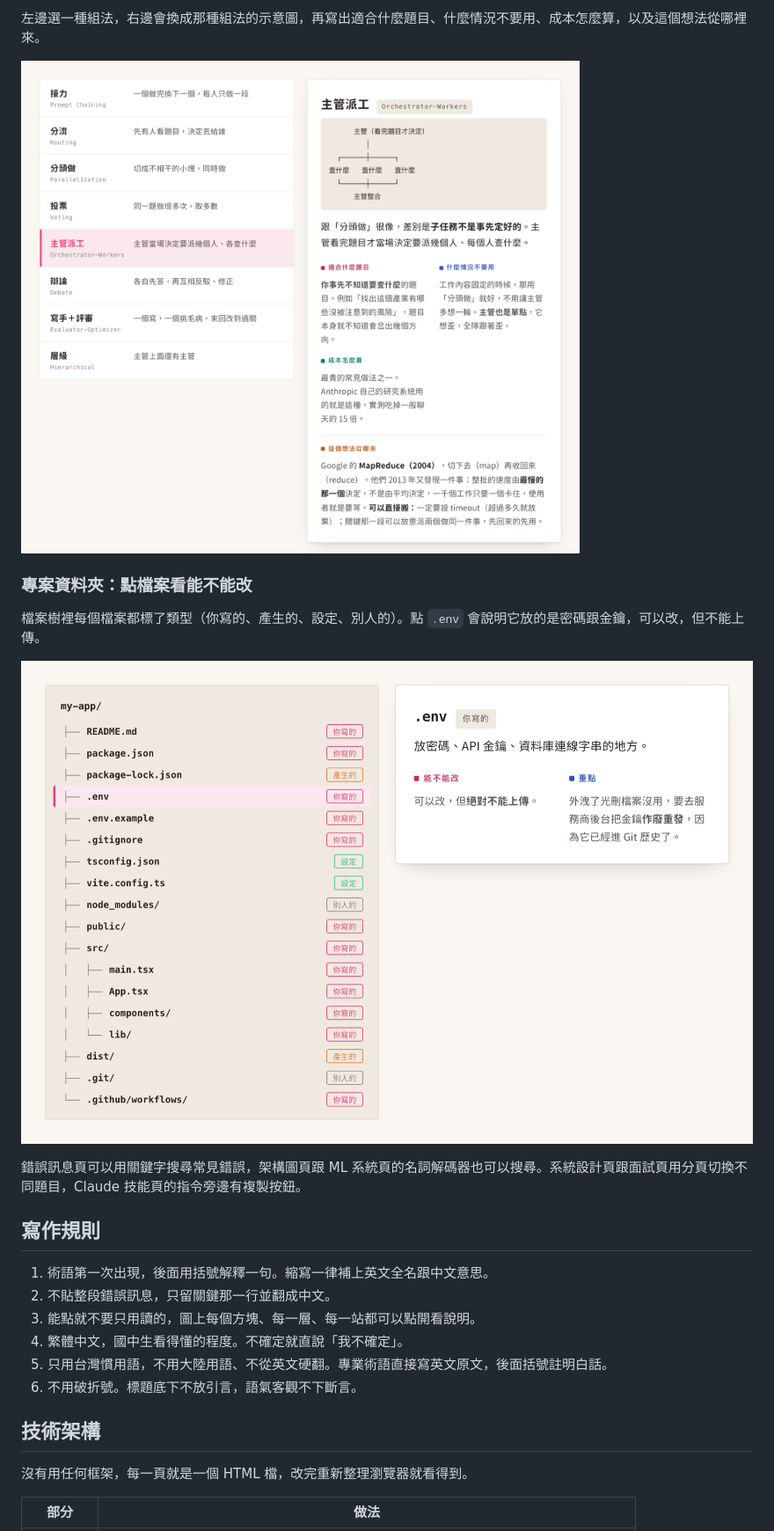
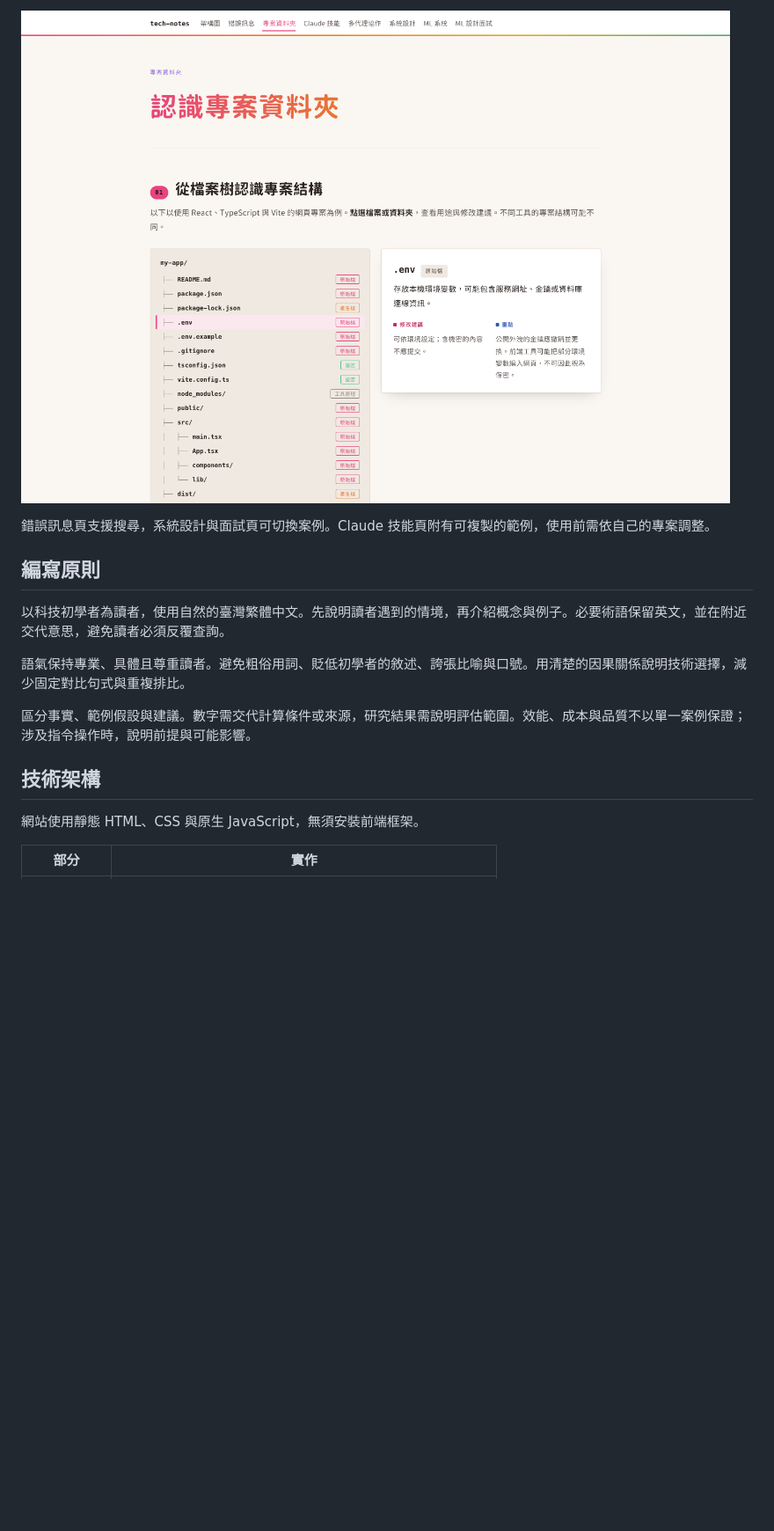
Before and after one commit to hsuiris/tech-notes, a Markdown page: README.md, the part around one of its changes. Shown at 88% size. GitHub-like rendering; pictures changed too: docs/screenshots/agents-boss.png, docs/screenshots/project-env.png; blank space fills up the shorter version.

```diff
--- a/README.md
+++ b/README.md
@@ -38,28 +33,19 @@
 
-左邊選一種組法，右邊會換成那種組法的示意圖，再寫出適合什麼題目、什麼情況不要用、成本怎麼算，以及這個想法從哪裡來。
+![專案資料夾頁的環境設定說明](docs/screenshots/project-env.png)
 
-![AI 大軍頁，選了主管派工之後的說明卡](docs/screenshots/agents-boss.png)
+錯誤訊息頁支援搜尋，系統設計與面試頁可切換案例。Claude 技能頁附有可複製的範例，使用前需依自己的專案調整。
 
-### 專案資料夾：點檔案看能不能改
+## 編寫原則
 
-檔案樹裡每個檔案都標了類型（你寫的、產生的、設定、別人的）。點 `.env` 會說明它放的是密碼跟金鑰，可以改，但不能上傳。
+以科技初學者為讀者，使用自然的臺灣繁體中文。先說明讀者遇到的情境，再介紹概念與例子。必要術語保留英文，並在附近交代意思，避免讀者必須反覆查詢。
 
-![專案資料夾頁，點開 .env 之後的說明](docs/screenshots/project-env.png)
+語氣保持專業、具體且尊重讀者。避免粗俗用詞、貶低初學者的敘述、誇張比喻與口號。用清楚的因果關係說明技術選擇，減少固定對比句式與重複排比。
 
-錯誤訊息頁可以用關鍵字搜尋常見錯誤，架構圖頁跟 ML 系統頁的名詞解碼器也可以搜尋。系統設計頁跟面試頁用分頁切換不同題目，Claude 技能頁的指令旁邊有複製按鈕。
-
-## 寫作規則
-
-1. 術語第一次出現，後面用括號解釋一句。縮寫一律補上英文全名跟中文意思。
-2. 不貼整段錯誤訊息，只留關鍵那一行並翻成中文。
-3. 能點就不要只用讀的，圖上每個方塊、每一層、每一站都可以點開看說明。
-4. 繁體中文，國中生看得懂的程度。不確定就直說「我不確定」。
-5. 只用台灣慣用語，不用大陸用語、不從英文硬翻。專業術語直接寫英文原文，後面括號註明白話。
-6. 不用破折號。標題底下不放引言，語氣客觀不下斷言。
+區分事實、範例假設與建議。數字需交代計算條件或來源，研究結果需說明評估範圍。效能、成本與品質不以單一案例保證；涉及指令操作時，說明前提與可能影響。
 
 ## 技術架構
 
-沒有用任何框架，每一頁就是一個 HTML 檔，改完重新整理瀏覽器就看得到。
+網站使用靜態 HTML、CSS 與原生 JavaScript，無須安裝前端框架。
 
-| 部分 | 做法 |
+| 部分 | 實作 |
 |---|---|
```
Also changed, not shown: other parts of README.md (+43 -80 lines), docs/screenshots/architecture-api.png, docs/screenshots/home.png, 14 other files.
